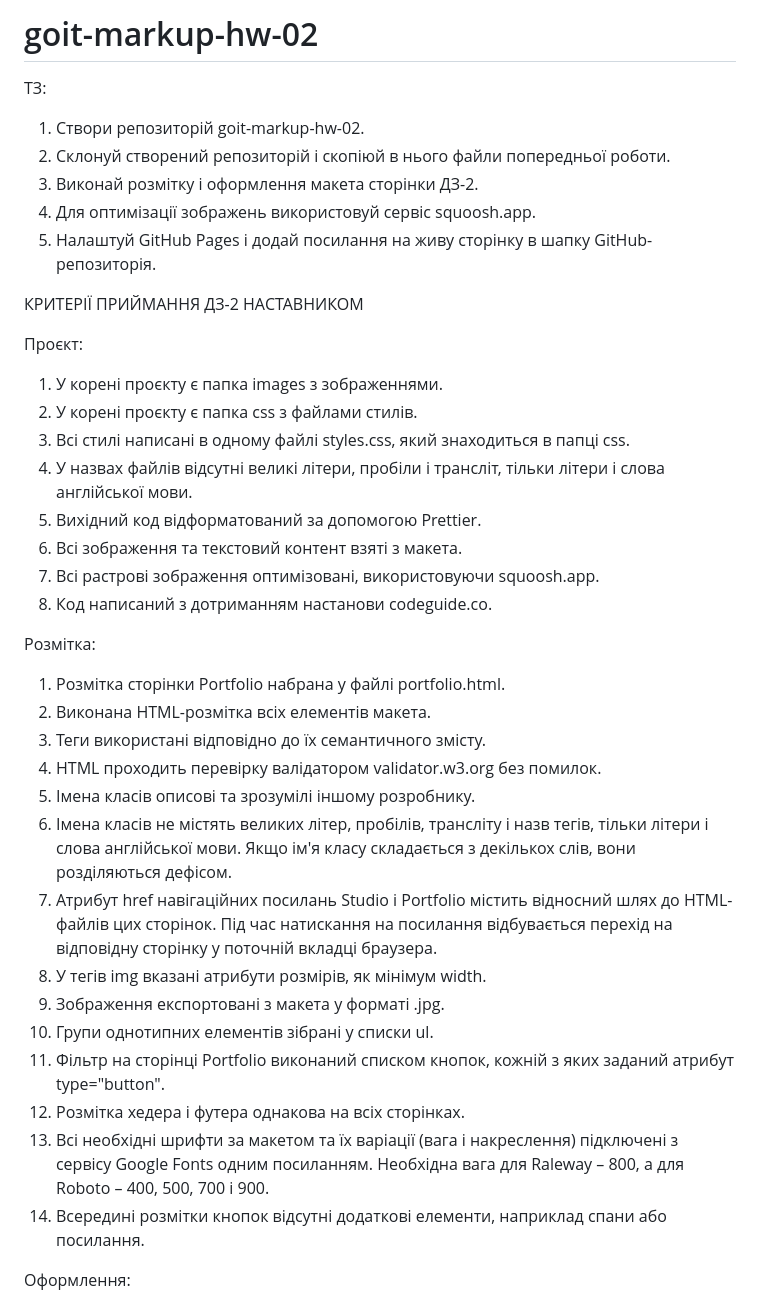
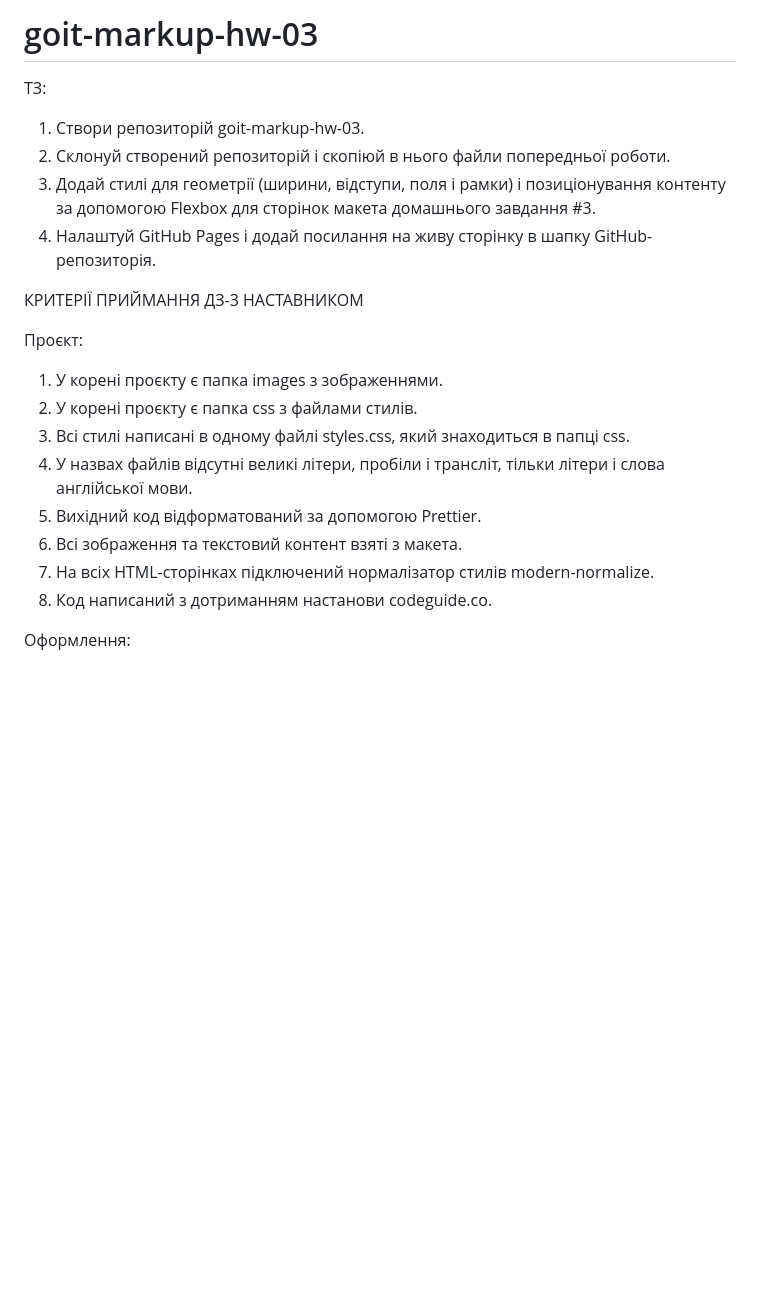
Before and after one commit to AmelinaBabiak/goit-markup-hw-03, a Markdown page: README.md, the part around one of its changes. GitHub-like rendering; blank space fills up the shorter version.

```diff
--- a/README.md
+++ b/README.md
@@ -1,13 +1,12 @@
-# goit-markup-hw-02
+# goit-markup-hw-03
 
 ТЗ:
-1. Створи репозиторій goit-markup-hw-02.
+1. Створи репозиторій goit-markup-hw-03.
 2. Склонуй створений репозиторій і скопіюй в нього файли попередньої роботи.
-3. Виконай розмітку і оформлення макета сторінки ДЗ-2.
-4. Для оптимізації зображень використовуй сервіс squoosh.app.
-5. Налаштуй GitHub Pages і додай посилання на живу сторінку в шапку GitHub-репозиторія.
+3. Додай стилі для геометрії (ширини, відступи, поля і рамки) і позиціонування контенту за допомогою Flexbox для сторінок макета домашнього завдання #3.
+4. Налаштуй GitHub Pages і додай посилання на живу сторінку в шапку GitHub-репозиторія.
 
-КРИТЕРІЇ ПРИЙМАННЯ ДЗ-2 НАСТАВНИКОМ
+КРИТЕРІЇ ПРИЙМАННЯ ДЗ-3 НАСТАВНИКОМ
 
 Проєкт:
 1. У корені проєкту є папка images з зображеннями.
@@ -16,23 +15,7 @@
 4. У назвах файлів відсутні великі літери, пробіли і трансліт, тільки літери і слова англійської мови.
 5. Вихідний код відформатований за допомогою Prettier.
 6. Всі зображення та текстовий контент взяті з макета.
-7. Всі растрові зображення оптимізовані, використовуючи squoosh.app.
+7. На всіх HTML-сторінках підключений нормалізатор стилів modern-normalize.
 8. Код написаний з дотриманням настанови codeguide.co.
 
-Розмітка:
-1. Розмітка сторінки Portfolio набрана у файлі portfolio.html.
-2. Виконана HTML-розмітка всіх елементів макета.
-3. Теги використані відповідно до їх семантичного змісту.
-4. HTML проходить перевірку валідатором validator.w3.org без помилок.
-5. Імена класів описові та зрозумілі іншому розробнику.
-6. Імена класів не містять великих літер, пробілів, трансліту і назв тегів, тільки літери і слова англійської мови. Якщо ім'я класу складається з декількох слів, вони розділяються дефісом.
-7. Атрибут href навігаційних посилань Studio і Portfolio містить відносний шлях до HTML-файлів цих сторінок. Під час натискання на посилання відбувається перехід на відповідну сторінку у поточній вкладці браузера.
-8. У тегів img вказані атрибути розмірів, як мінімум width.
-9. Зображення експортовані з макета у форматі .jpg.
-10. Групи однотипних елементів зібрані у списки ul.
-11. Фільтр на сторінці Portfolio виконаний списком кнопок, кожній з яких заданий атрибут type="button".
-12. Розмітка хедера і футера однакова на всіх сторінках.
-13. Всі необхідні шрифти за макетом та їх варіації (вага і накреслення) підключені з сервісу Google Fonts одним посиланням. Необхідна вага для Raleway – 800, а для Roboto – 400, 500, 700 і 900.
-14. Всередині розмітки кнопок відсутні додаткові елементи, наприклад спани або посилання.
-
 Оформлення:
```
Also changed, not shown: other parts of README.md (+17 -17 lines).
